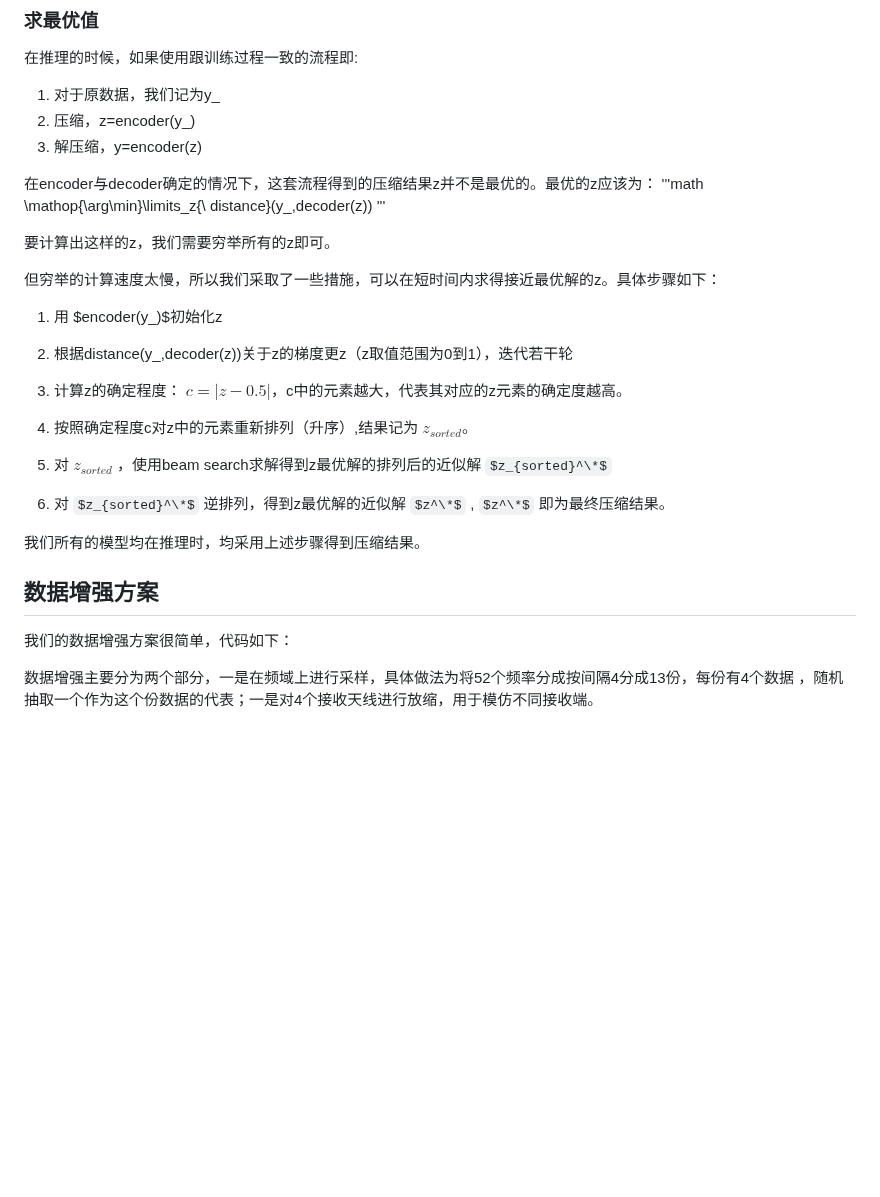
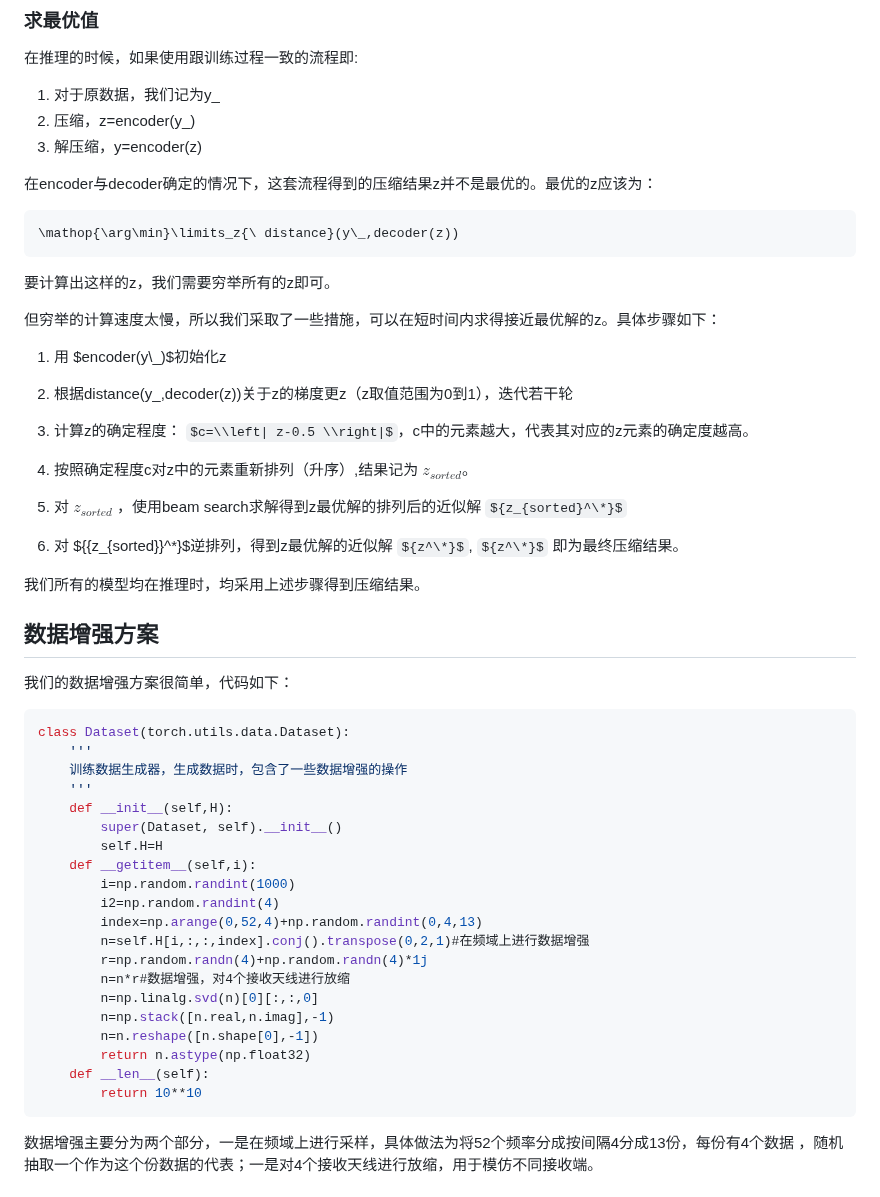
Before and after one commit to liangoy/csi_compression_oppo, a Markdown page: README.md, the part around the change. GitHub-like rendering; some formulas as TeX source; blank space fills up the shorter version.

````diff
--- a/README.md
+++ b/README.md
@@ -45,31 +45,52 @@ Encoder4不需要训练，其压缩流程为，求出13*8的csi复矩阵的最
 3. 解压缩，y=encoder(z)
 
 在encoder与decoder确定的情况下，这套流程得到的压缩结果z并不是最优的。最优的z应该为：
-'''math
+```math
 \mathop{\arg\min}\limits_z{\ distance}(y\_,decoder(z))
-'''
+```
 
 要计算出这样的z，我们需要穷举所有的z即可。
 
 但穷举的计算速度太慢，所以我们采取了一些措施，可以在短时间内求得接近最优解的z。具体步骤如下：
 
-1.  用 $encoder(y\_)$初始化z
+1.  用 $encoder(y\\_)$初始化z
 
 2.  根据distance(y_,decoder(z))关于z的梯度更z（z取值范围为0到1），迭代若干轮
 
-3.  计算z的确定程度： $c=\left| z-0.5 \right|$，c中的元素越大，代表其对应的z元素的确定度越高。
+3.  计算z的确定程度： $c=\\left| z-0.5 \\right|$，c中的元素越大，代表其对应的z元素的确定度越高。
 
 4.  按照确定程度c对z中的元素重新排列（升序）,结果记为 $z_{sorted}$。
 
-5.  对 $z_{sorted}$ ，使用beam search求解得到z最优解的排列后的近似解 $z_{sorted}^\*$
-
-6.  对 $z_{sorted}^\*$ 逆排列，得到z最优解的近似解 $z^\*$ ,  $z^\*$ 即为最终压缩结果。
+5.  对 $z_{sorted}$ ，使用beam search求解得到z最优解的排列后的近似解 ${z_{sorted}^\*}$
+6.  对 ${{z_{sorted}}^\*}$逆排列，得到z最优解的近似解 ${z^\*}$,  ${z^\*}$ 即为最终压缩结果。
 
 我们所有的模型均在推理时，均采用上述步骤得到压缩结果。
 
 ## 数据增强方案
 
 我们的数据增强方案很简单，代码如下：
+```python3
+class Dataset(torch.utils.data.Dataset):
+    '''
+    训练数据生成器，生成数据时，包含了一些数据增强的操作
+    '''
+    def __init__(self,H):
+        super(Dataset, self).__init__()
+        self.H=H
+    def __getitem__(self,i):
+        i=np.random.randint(1000)
+        i2=np.random.randint(4)
+        index=np.arange(0,52,4)+np.random.randint(0,4,13)
+        n=self.H[i,:,:,index].conj().transpose(0,2,1)#在频域上进行数据增强
+        r=np.random.randn(4)+np.random.randn(4)*1j
+        n=n*r#数据增强，对4个接收天线进行放缩
+        n=np.linalg.svd(n)[0][:,:,0]
+        n=np.stack([n.real,n.imag],-1)
+        n=n.reshape([n.shape[0],-1])
+        return n.astype(np.float32)
+    def __len__(self):
+        return 10**10
+```
 
 数据增强主要分为两个部分，一是在频域上进行采样，具体做法为将52个频率分成按间隔4分成13份，每份有4个数据 ，随机抽取一个作为这个份数据的代表；一是对4个接收天线进行放缩，用于模仿不同接收端。
 
````
